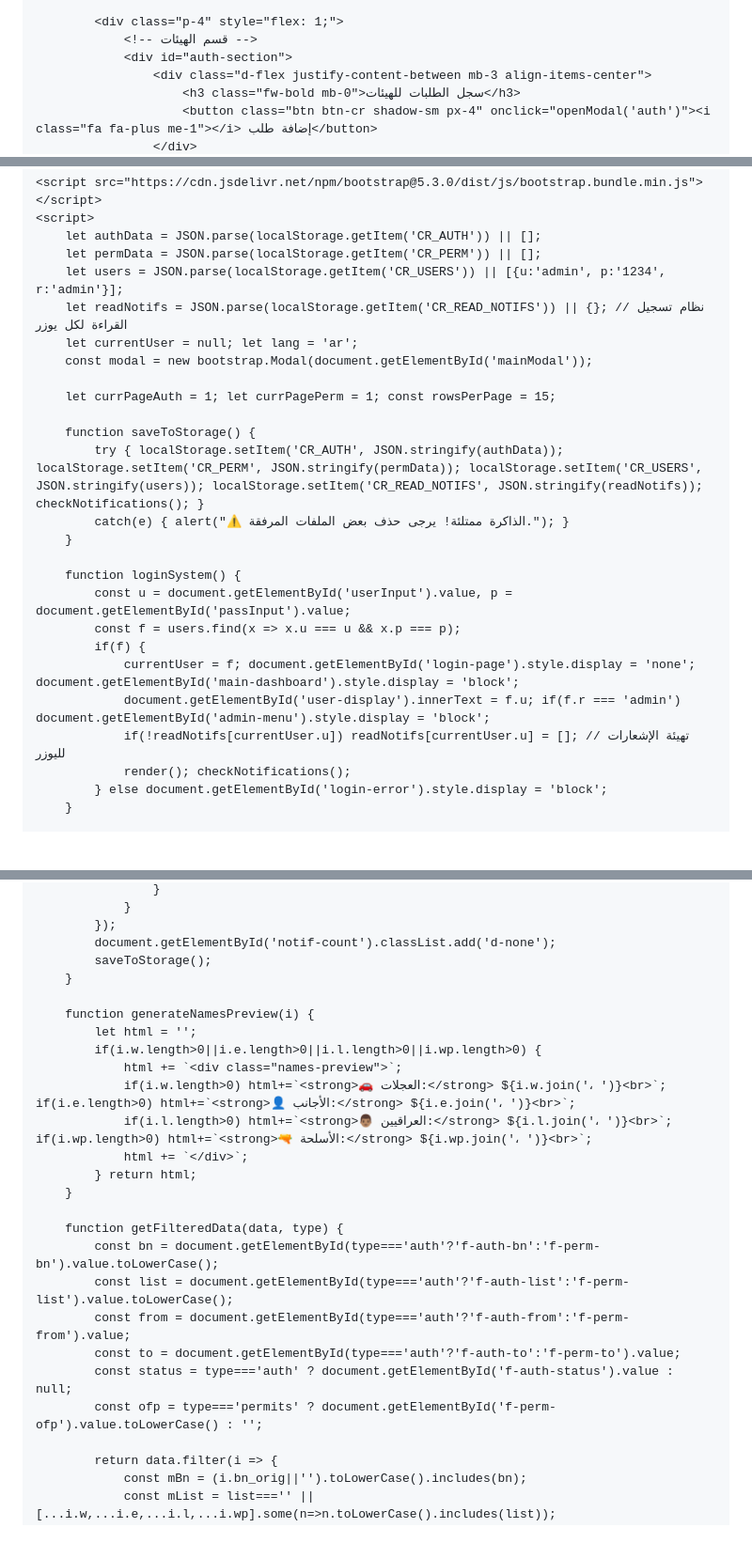
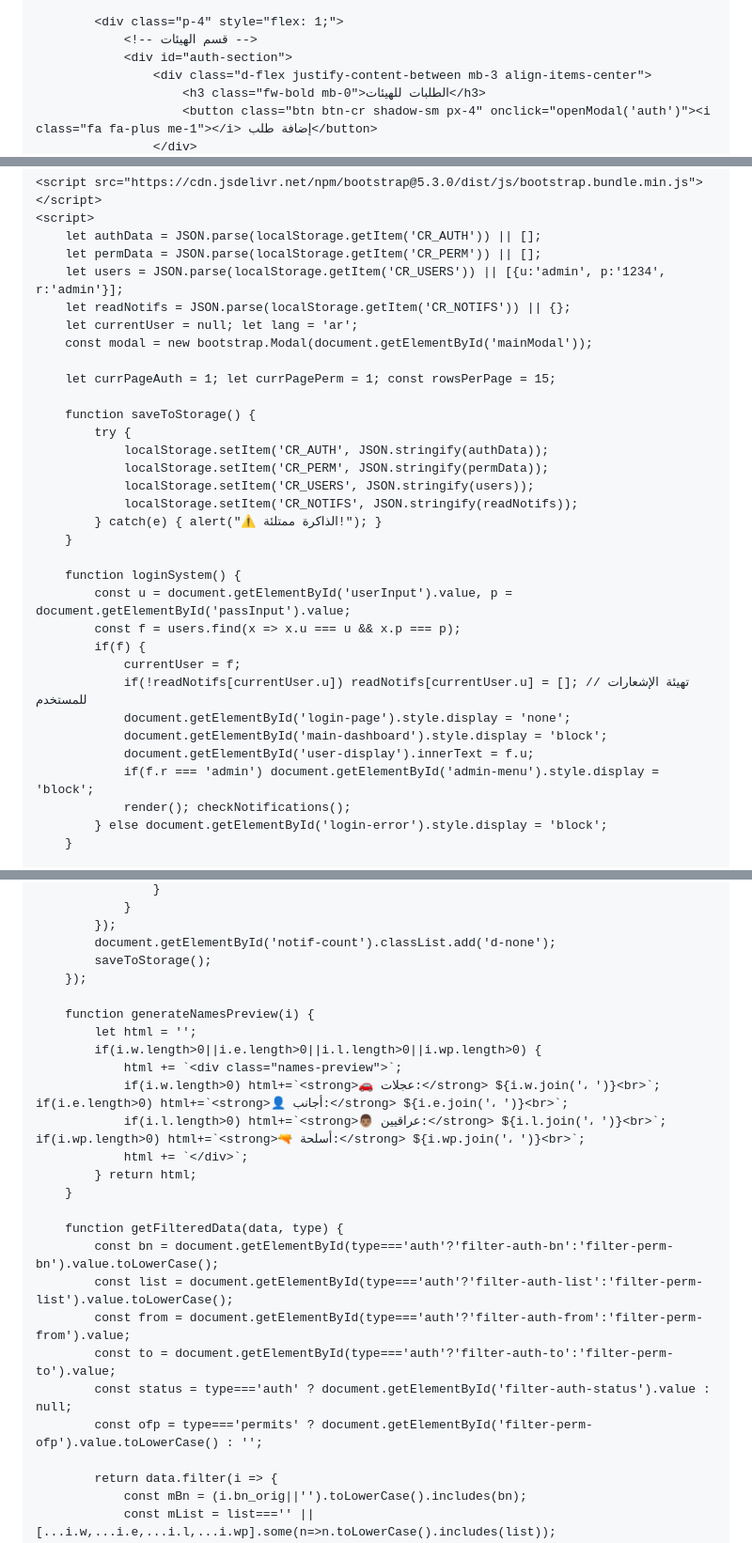
Before and after one commit to albarceloni68-ux/OFP-Tracker, a Markdown page: README.md, 3 parts joined by grey strips. Shown at 94% size. Rendered like a GitHub page; blank space fills up the shorter version.

```diff
--- a/README.md
+++ b/README.md
@@ -105,6 +105,6 @@
                 <!-- قسم الهيئات -->
                 <div id="auth-section">
                     <div class="d-flex justify-content-between mb-3 align-items-center">
-                        <h3 class="fw-bold mb-0">سجل الطلبات للهيئات</h3>
+                        <h3 class="fw-bold mb-0">الطلبات للهيئات</h3>
                         <button class="btn btn-cr shadow-sm px-4" onclick="openModal('auth')"><i class="fa fa-plus me-1"></i> إضافة طلب</button>
                     </div>
@@ -209,24 +230,31 @@
         let authData = JSON.parse(localStorage.getItem('CR_AUTH')) || [];
         let permData = JSON.parse(localStorage.getItem('CR_PERM')) || [];
         let users = JSON.parse(localStorage.getItem('CR_USERS')) || [{u:'admin', p:'1234', r:'admin'}];
-        let readNotifs = JSON.parse(localStorage.getItem('CR_READ_NOTIFS')) || {}; // نظام تسجيل القراءة لكل يوزر
+        let readNotifs = JSON.parse(localStorage.getItem('CR_NOTIFS')) || {};
         let currentUser = null; let lang = 'ar';
         const modal = new bootstrap.Modal(document.getElementById('mainModal'));
 
         let currPageAuth = 1; let currPagePerm = 1; const rowsPerPage = 15;
 
         function saveToStorage() {
-            try { localStorage.setItem('CR_AUTH', JSON.stringify(authData)); localStorage.setItem('CR_PERM', JSON.stringify(permData)); localStorage.setItem('CR_USERS', JSON.stringify(users)); localStorage.setItem('CR_READ_NOTIFS', JSON.stringify(readNotifs)); checkNotifications(); }
-            catch(e) { alert("⚠️ الذاكرة ممتلئة! يرجى حذف بعض الملفات المرفقة."); }
+            try {
+                localStorage.setItem('CR_AUTH', JSON.stringify(authData));
+                localStorage.setItem('CR_PERM', JSON.stringify(permData));
+                localStorage.setItem('CR_USERS', JSON.stringify(users));
+                localStorage.setItem('CR_NOTIFS', JSON.stringify(readNotifs));
+            } catch(e) { alert("⚠️ الذاكرة ممتلئة!"); }
         }
 
         function loginSystem() {
             const u = document.getElementById('userInput').value, p = document.getElementById('passInput').value;
             const f = users.find(x => x.u === u && x.p === p);
             if(f) {
-                currentUser = f; document.getElementById('login-page').style.display = 'none'; document.getElementById('main-dashboard').style.display = 'block';
-                document.getElementById('user-display').innerText = f.u; if(f.r === 'admin') document.getElementById('admin-menu').style.display = 'block';
-                if(!readNotifs[currentUser.u]) readNotifs[currentUser.u] = []; // تهيئة الإشعارات لليوزر
+                currentUser = f;
+                if(!readNotifs[currentUser.u]) readNotifs[currentUser.u] = []; // تهيئة الإشعارات للمستخدم
+                document.getElementById('login-page').style.display = 'none';
+                document.getElementById('main-dashboard').style.display = 'block';
+                document.getElementById('user-display').innerText = f.u;
+                if(f.r === 'admin') document.getElementById('admin-menu').style.display = 'block';
                 render(); checkNotifications();
             } else document.getElementById('login-error').style.display = 'block';
         }
@@ -328,25 +356,25 @@
             });
             document.getElementById('notif-count').classList.add('d-none');
             saveToStorage();
-        }
+        });
 
         function generateNamesPreview(i) {
             let html = '';
             if(i.w.length>0||i.e.length>0||i.l.length>0||i.wp.length>0) {
                 html += `<div class="names-preview">`;
-                if(i.w.length>0) html+=`<strong>🚗 العجلات:</strong> ${i.w.join('، ')}<br>`; if(i.e.length>0) html+=`<strong>👤 الأجانب:</strong> ${i.e.join('، ')}<br>`;
-                if(i.l.length>0) html+=`<strong>👨🏽 العراقيين:</strong> ${i.l.join('، ')}<br>`; if(i.wp.length>0) html+=`<strong>🔫 الأسلحة:</strong> ${i.wp.join('، ')}<br>`;
+                if(i.w.length>0) html+=`<strong>🚗 عجلات:</strong> ${i.w.join('، ')}<br>`; if(i.e.length>0) html+=`<strong>👤 أجانب:</strong> ${i.e.join('، ')}<br>`;
+                if(i.l.length>0) html+=`<strong>👨🏽 عراقيين:</strong> ${i.l.join('، ')}<br>`; if(i.wp.length>0) html+=`<strong>🔫 أسلحة:</strong> ${i.wp.join('، ')}<br>`;
                 html += `</div>`;
             } return html;
         }
 
         function getFilteredData(data, type) {
-            const bn = document.getElementById(type==='auth'?'f-auth-bn':'f-perm-bn').value.toLowerCase();
-            const list = document.getElementById(type==='auth'?'f-auth-list':'f-perm-list').value.toLowerCase();
-            const from = document.getElementById(type==='auth'?'f-auth-from':'f-perm-from').value;
-            const to = document.getElementById(type==='auth'?'f-auth-to':'f-perm-to').value;
-            const status = type==='auth' ? document.getElementById('f-auth-status').value : null;
-            const ofp = type==='permits' ? document.getElementById('f-perm-ofp').value.toLowerCase() : '';
+            const bn = document.getElementById(type==='auth'?'filter-auth-bn':'filter-perm-bn').value.toLowerCase();
+            const list = document.getElementById(type==='auth'?'filter-auth-list':'filter-perm-list').value.toLowerCase();
+            const from = document.getElementById(type==='auth'?'filter-auth-from':'filter-perm-from').value;
+            const to = document.getElementById(type==='auth'?'filter-auth-to':'filter-perm-to').value;
+            const status = type==='auth' ? document.getElementById('filter-auth-status').value : null;
+            const ofp = type==='permits' ? document.getElementById('filter-perm-ofp').value.toLowerCase() : '';
 
             return data.filter(i => {
                 const mBn = (i.bn_orig||'').toLowerCase().includes(bn);
```
Also changed, not shown: other parts of README.md (+83 -60 lines).
